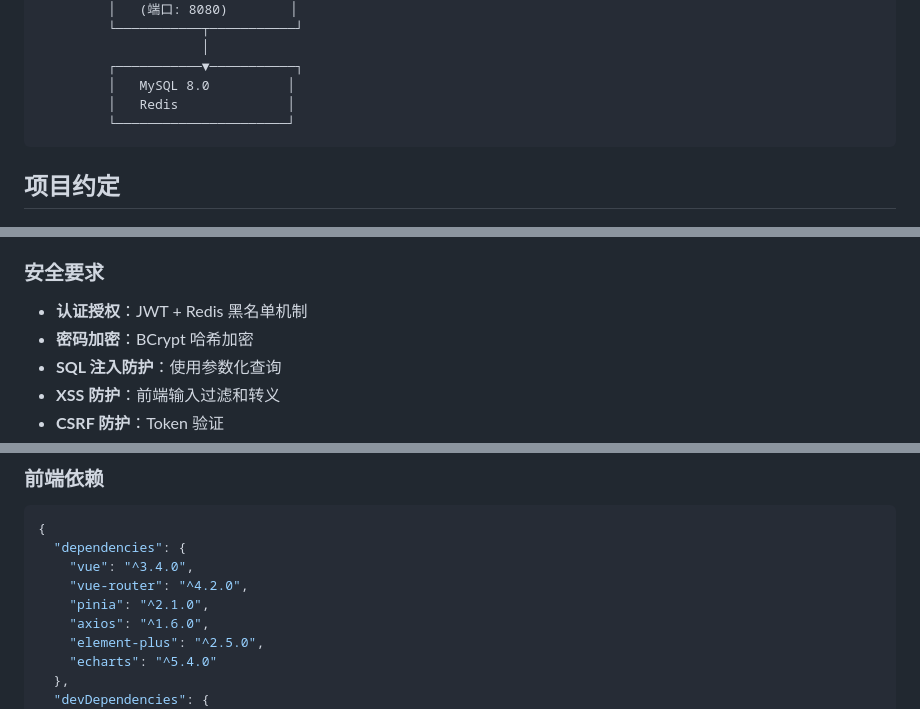
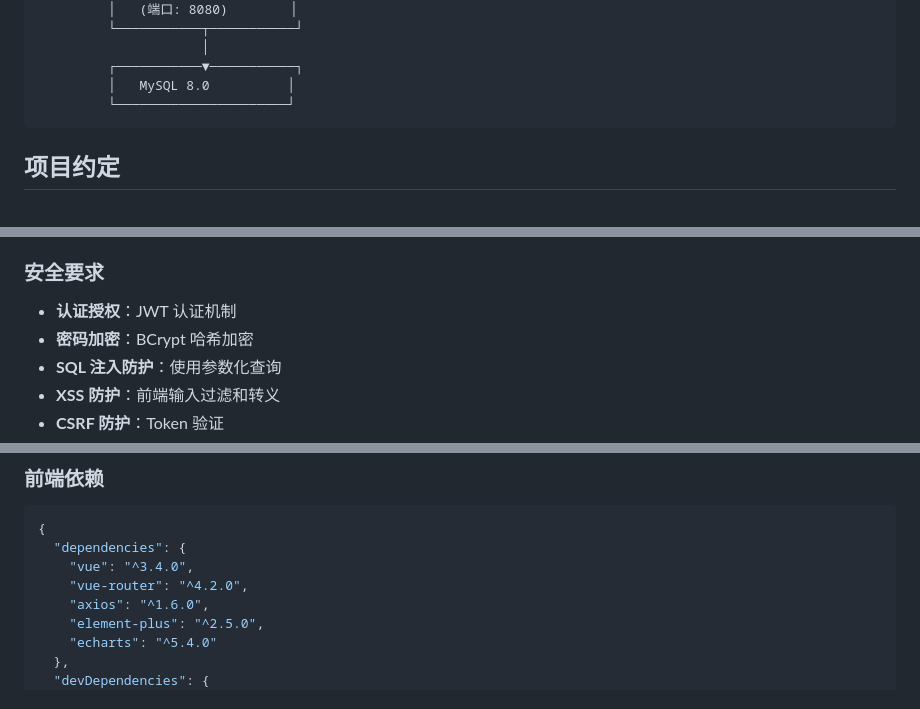
Before and after one commit to washingtonwood/left-behind-children-home, a Markdown page: openspec/project.md, 3 parts joined by grey strips. GitHub-like rendering.

````diff
--- a/openspec/project.md
+++ b/openspec/project.md
@@ -91,7 +86,6 @@
                      │
          ┌───────────▼───────────┐
          │   MySQL 8.0          │
-         │   Redis              │
          └──────────────────────┘
 ```
 
@@ -451,7 +445,7 @@
 - **内容审核**：所有发布内容需审核
 
 ### 安全要求
-- **认证授权**：JWT + Redis 黑名单机制
+- **认证授权**：JWT 认证机制
 - **密码加密**：BCrypt 哈希加密
 - **SQL 注入防护**：使用参数化查询
 - **XSS 防护**：前端输入过滤和转义
@@ -518,7 +502,6 @@
   "dependencies": {
     "vue": "^3.4.0",
     "vue-router": "^4.2.0",
-    "pinia": "^2.1.0",
     "axios": "^1.6.0",
     "element-plus": "^2.5.0",
     "echarts": "^5.4.0"
````
Also changed, not shown: other parts of openspec/project.md (+4 -23 lines).
